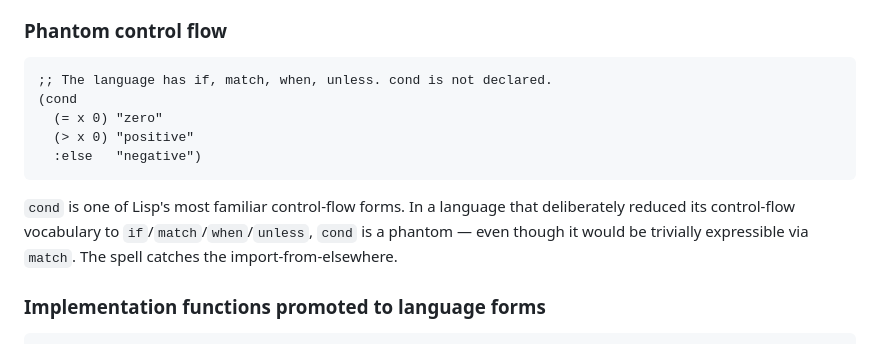
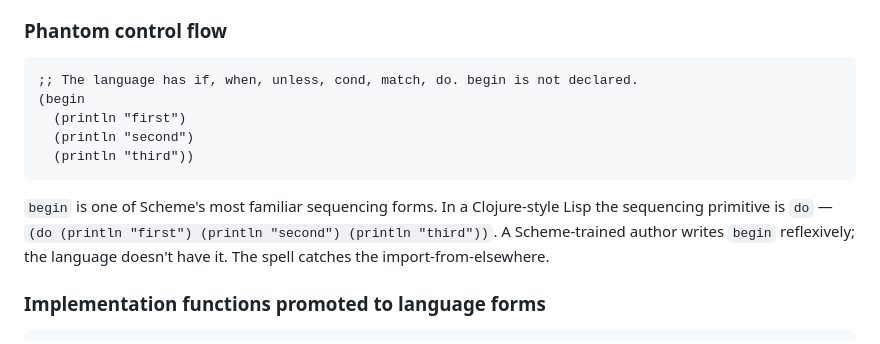
Before and after one commit to watmin/datamancy.dev, a Markdown page: cernere/SKILL.md, the part around the change. Rendered like a GitHub page.

Commit message:
cernere: fix dishonest phantom example — wat has cond
The phantom-control-flow example claimed "cond is not declared"
in the language. The user surfaced that wat DOES have cond; the
example was a lie about what the spell catches.

Replaced with begin — a genuine Scheme phantom in a Clojure-
style Lisp. Scheme uses begin for sequencing; Clojure (and wat)
uses do. A Scheme-trained author writes begin reflexively; the
language doesn't have it.

The pedagogical shape stays: a familiar Scheme idiom that
LOOKS valid but traces to a language wat isn't. The example
is now honest about what wat actually has.

Co-Authored-By: Claude Opus 4.7 (1M context) <noreply@anthropic.com>

````diff
--- a/cernere/SKILL.md
+++ b/cernere/SKILL.md
@@ -63,14 +63,14 @@ The dishonest shape:
 ### Phantom control flow
 
 ```clojure
-;; The language has if, match, when, unless. cond is not declared.
-(cond
-  (= x 0) "zero"
-  (> x 0) "positive"
-  :else   "negative")
+;; The language has if, when, unless, cond, match, do. begin is not declared.
+(begin
+  (println "first")
+  (println "second")
+  (println "third"))
 ```
 
-`cond` is one of Lisp's most familiar control-flow forms. In a language that deliberately reduced its control-flow vocabulary to `if`/`match`/`when`/`unless`, `cond` is a phantom — even though it would be trivially expressible via `match`. The spell catches the import-from-elsewhere.
+`begin` is one of Scheme's most familiar sequencing forms. In a Clojure-style Lisp the sequencing primitive is `do` — `(do (println "first") (println "second") (println "third"))`. A Scheme-trained author writes `begin` reflexively; the language doesn't have it. The spell catches the import-from-elsewhere.
 
 ### Implementation functions promoted to language forms
 
````
